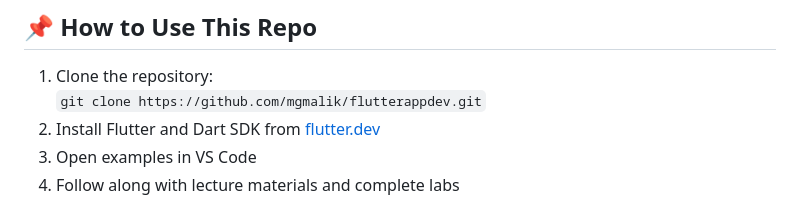
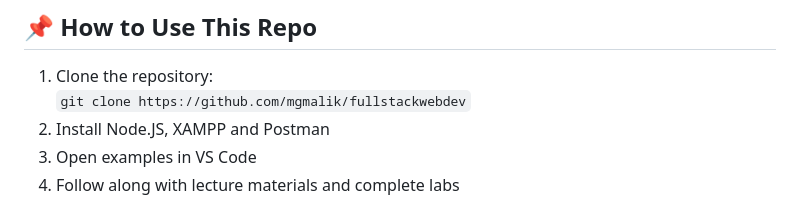
Before and after one commit to mgmalik/fullstackwebdev, a Markdown page: README.md, the part around the change. GitHub-like rendering.

Commit message:
Full Stack Web Development Lecture 01.

```diff
--- a/README.md
+++ b/README.md
@@ -47,8 +47,8 @@ Email: amaalik@psu.edu.sa
 ## 📌 How to Use This Repo
 
 1. Clone the repository:
-   `git clone https://github.com/mgmalik/flutterappdev.git`
-2. Install Flutter and Dart SDK from [flutter.dev](https://flutter.dev)
+   `git clone https://github.com/mgmalik/fullstackwebdev`
+2. Install Node.JS, XAMPP and Postman
 3. Open examples in VS Code
 4. Follow along with lecture materials and complete labs
 
```
